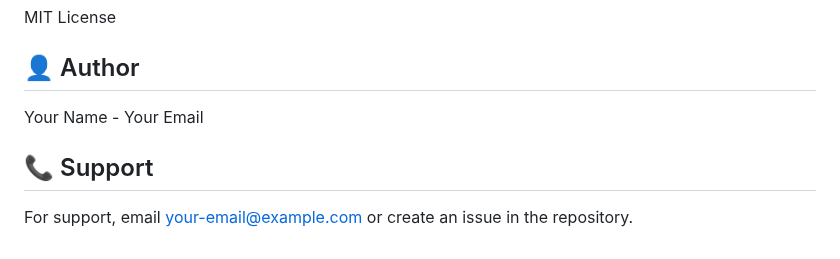
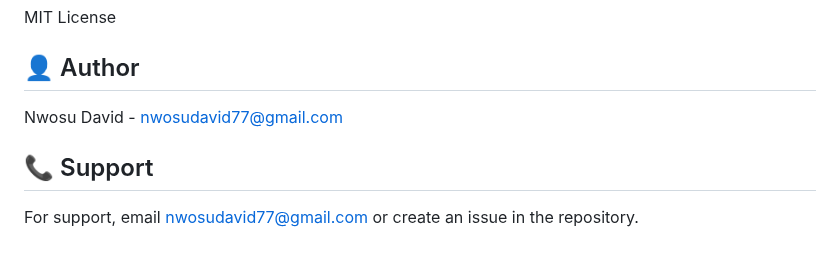
Before and after one commit to DaviesBrown/exchange-rate, a Markdown page: README.md, the part around the change. GitHub-like rendering.

Commit message:
Update author and support contact information in README.md

```diff
--- a/README.md
+++ b/README.md
@@ -383,8 +383,8 @@ MIT License
 
 ## 👤 Author
 
-Your Name - Your Email
+Nwosu David - nwosudavid77@gmail.com
 
 ## 📞 Support
 
-For support, email your-email@example.com or create an issue in the repository.
+For support, email nwosudavid77@gmail.com or create an issue in the repository.
```
